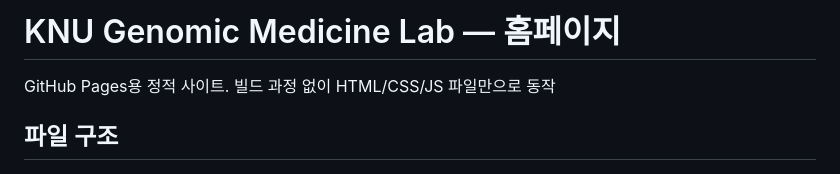
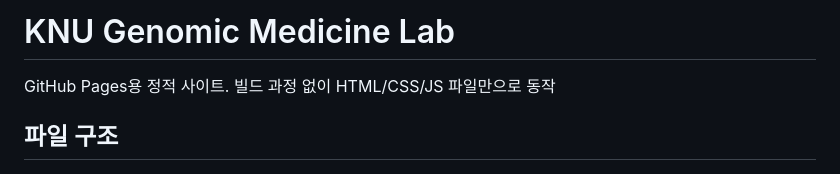
Before and after one commit to kkonoo/halab-site, a Markdown page: README.md, the part around the change. Drawn GitHub-style.

```diff
--- a/README.md
+++ b/README.md
@@ -1,4 +1,4 @@
-# KNU Genomic Medicine Lab — 홈페이지
+# KNU Genomic Medicine Lab
 
 GitHub Pages용 정적 사이트. 빌드 과정 없이 HTML/CSS/JS 파일만으로 동작
 
```
